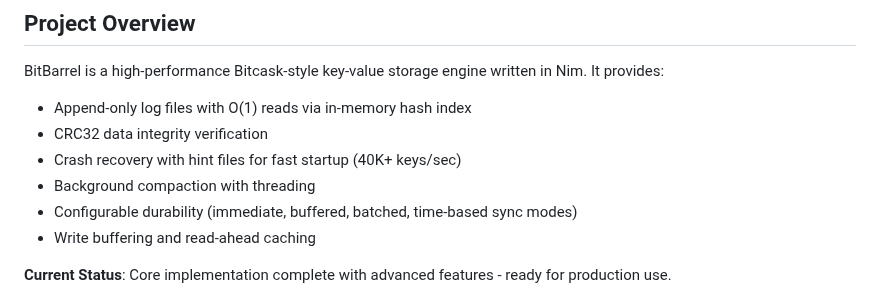
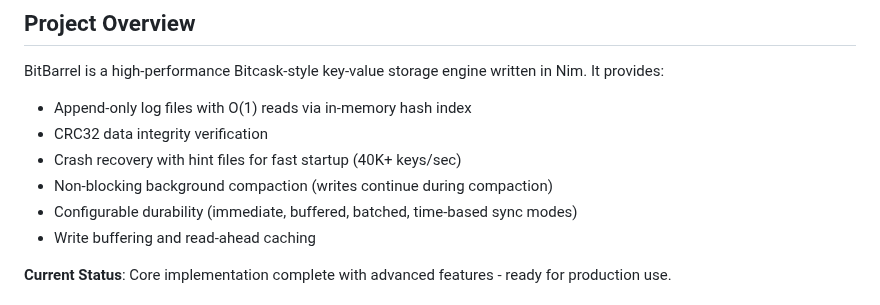
Before and after one commit to gokr/bitbarrel, a Markdown page: CLAUDE.md, the part around the change. Drawn GitHub-style.

Commit message:
docs: clarify non-blocking compaction in CLAUDE.md
Update description to emphasize that background compaction is non-blocking
and allows writes to continue during compaction, which is a key feature
of BitBarrel's design.

```diff
--- a/CLAUDE.md
+++ b/CLAUDE.md
@@ -8,7 +8,7 @@ BitBarrel is a high-performance Bitcask-style key-value storage engine written i
 - Append-only log files with O(1) reads via in-memory hash index
 - CRC32 data integrity verification
 - Crash recovery with hint files for fast startup (40K+ keys/sec)
-- Background compaction with threading
+- Non-blocking background compaction (writes continue during compaction)
 - Configurable durability (immediate, buffered, batched, time-based sync modes)
 - Write buffering and read-ahead caching
 
```
